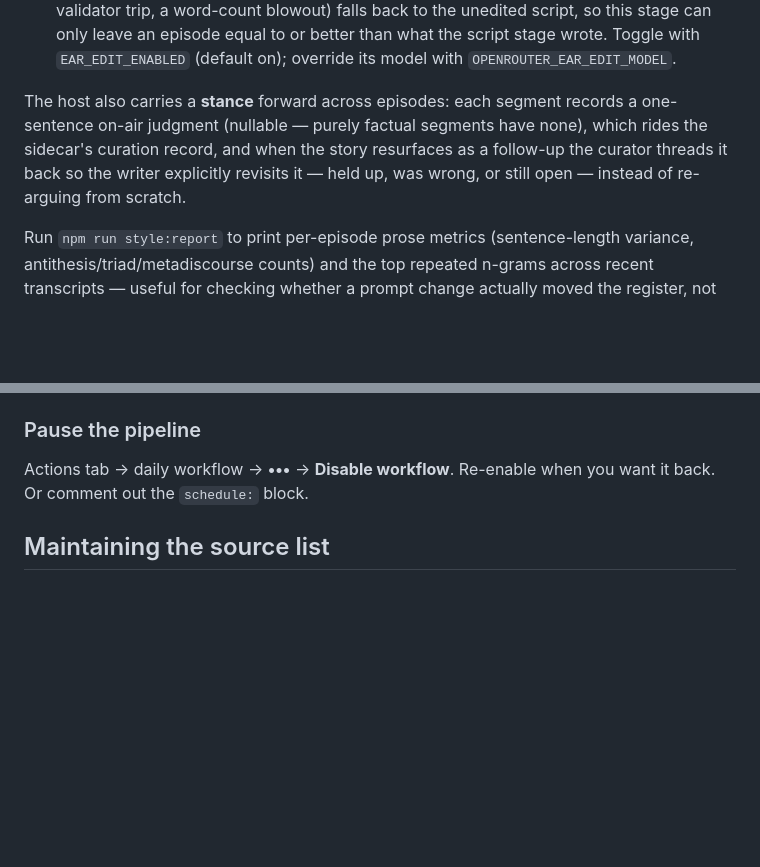
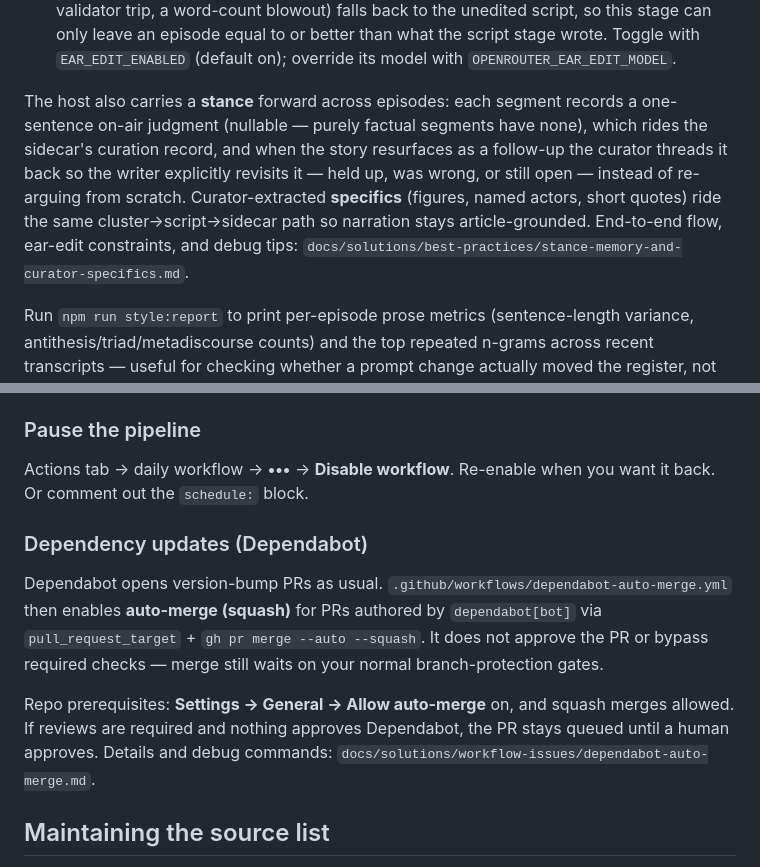
Before and after one commit to robertcdawson/ai-briefing, a Markdown page: README.md, 2 parts joined by grey strips. Drawn GitHub-style; blank space fills up the shorter version.

Commit message:
docs: document Dependabot auto-merge workflow and ops gates
Explain pull_request_target enable-only behavior, squash auto-merge
prerequisites, and that required checks/reviews still apply.

Co-authored-by: manatees <manatees@gmail.com>

```diff
--- a/README.md
+++ b/README.md
@@ -347,7 +347,7 @@ Cross-episode **prose** variety is enforced separately from story memory (the Cu
 5. **Validators** — hard-fail regexes reject known outro molds ("pull back…", "a pattern emerges", "Keep your X and your Y", …); soft bans cover a few timeless announced-beat tics via the frozen `BANNED_SCRIPT_PHRASES`. Each model gets **3** attempts so a mold hit (or a phrase-tripwire or word-count rejection) can re-roll.
 6. **Ear edit** — a low-temperature copy-edit pass (`src/earEdit.ts`) that runs between script and TTS, mechanically enforcing the emphasis budget on the script the writer already produced: cutting warm-up sentences and self-endorsements, breaking up runs of same-shape sentences, collapsing unearned triads. Non-blocking — any failure (bad JSON, a validator trip, a word-count blowout) falls back to the unedited script, so this stage can only leave an episode equal to or better than what the script stage wrote. Toggle with `EAR_EDIT_ENABLED` (default on); override its model with `OPENROUTER_EAR_EDIT_MODEL`.
 
-The host also carries a **stance** forward across episodes: each segment records a one-sentence on-air judgment (nullable — purely factual segments have none), which rides the sidecar's curation record, and when the story resurfaces as a follow-up the curator threads it back so the writer explicitly revisits it — held up, was wrong, or still open — instead of re-arguing from scratch.
+The host also carries a **stance** forward across episodes: each segment records a one-sentence on-air judgment (nullable — purely factual segments have none), which rides the sidecar's curation record, and when the story resurfaces as a follow-up the curator threads it back so the writer explicitly revisits it — held up, was wrong, or still open — instead of re-arguing from scratch. Curator-extracted **specifics** (figures, named actors, short quotes) ride the same cluster→script→sidecar path so narration stays article-grounded. End-to-end flow, ear-edit constraints, and debug tips: `docs/solutions/best-practices/stance-memory-and-curator-specifics.md`.
 
 Run `npm run style:report` to print per-episode prose metrics (sentence-length variance, antithesis/triad/metadiscourse counts) and the top repeated n-grams across recent transcripts — useful for checking whether a prompt change actually moved the register, not just whether it reads better on one sample episode.
 
@@ -390,6 +390,12 @@ For curation, edit `src/curate.ts` (`MODEL` constant). For feed sources, edit `s
 ### Pause the pipeline
 
 Actions tab → daily workflow → **•••** → **Disable workflow**. Re-enable when you want it back. Or comment out the `schedule:` block.
+
+### Dependency updates (Dependabot)
+
+Dependabot opens version-bump PRs as usual. `.github/workflows/dependabot-auto-merge.yml` then enables **auto-merge (squash)** for PRs authored by `dependabot[bot]` via `pull_request_target` + `gh pr merge --auto --squash`. It does not approve the PR or bypass required checks — merge still waits on your normal branch-protection gates.
+
+Repo prerequisites: **Settings → General → Allow auto-merge** on, and squash merges allowed. If reviews are required and nothing approves Dependabot, the PR stays queued until a human approves. Details and debug commands: `docs/solutions/workflow-issues/dependabot-auto-merge.md`.
 
 ## Maintaining the source list
 
```
Also changed, not shown: AGENTS.md (+2 -0 lines), 1 other file.
